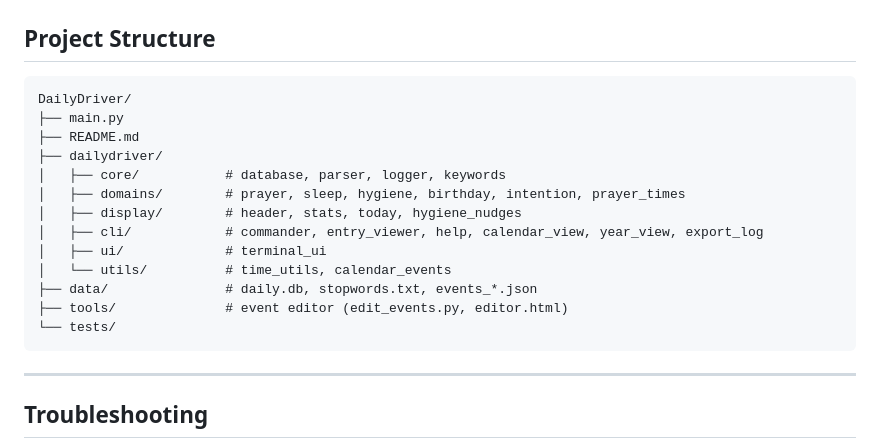
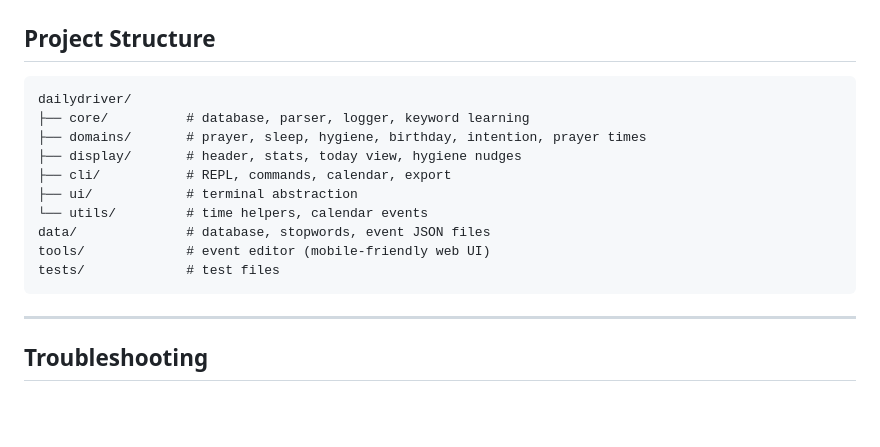
Before and after one commit to MSadraShakouri/DailyDriver, a Markdown page: README.md, the part around the change. Rendered like a GitHub page; blank space fills up the shorter version.

Commit message:
Shorten project structure section in README

````diff
--- a/README.md
+++ b/README.md
@@ -106,19 +106,16 @@ sqlite3 data/daily.db "SELECT * FROM entries;"
 ## Project Structure
 
 ```
-DailyDriver/
-├── main.py
-├── README.md
-├── dailydriver/
-│   ├── core/           # database, parser, logger, keywords
-│   ├── domains/        # prayer, sleep, hygiene, birthday, intention, prayer_times
-│   ├── display/        # header, stats, today, hygiene_nudges
-│   ├── cli/            # commander, entry_viewer, help, calendar_view, year_view, export_log
-│   ├── ui/             # terminal_ui
-│   └── utils/          # time_utils, calendar_events
-├── data/               # daily.db, stopwords.txt, events_*.json
-├── tools/              # event editor (edit_events.py, editor.html)
-└── tests/
+dailydriver/
+├── core/          # database, parser, logger, keyword learning
+├── domains/       # prayer, sleep, hygiene, birthday, intention, prayer times
+├── display/       # header, stats, today view, hygiene nudges
+├── cli/           # REPL, commands, calendar, export
+├── ui/            # terminal abstraction
+└── utils/         # time helpers, calendar events
+data/              # database, stopwords, event JSON files
+tools/             # event editor (mobile‑friendly web UI)
+tests/             # test files
 ```
 
 ---
````
